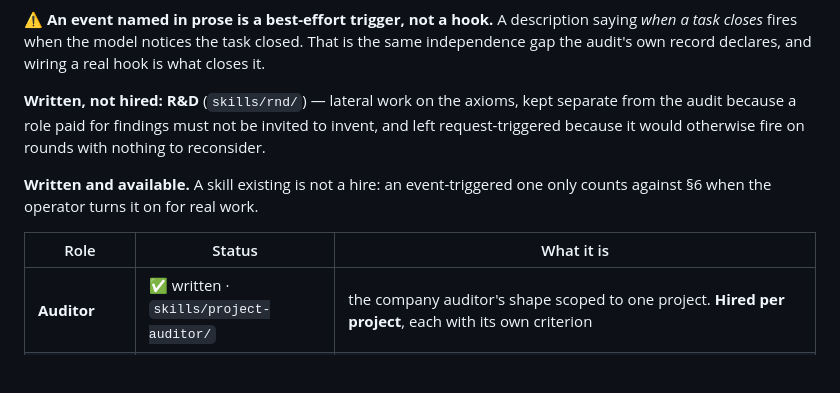
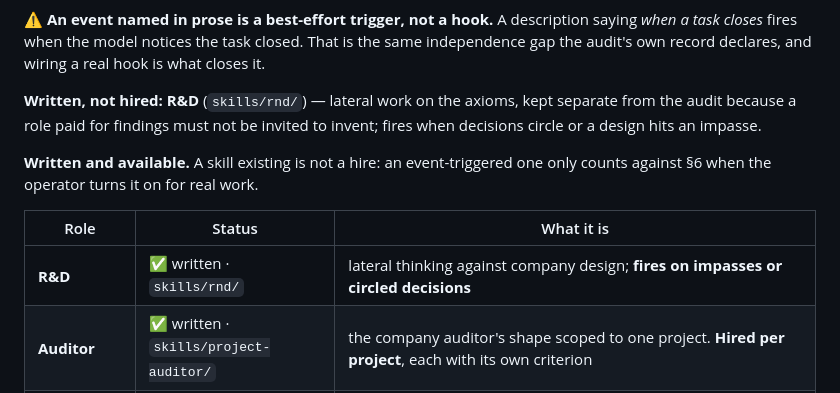
Before and after one commit to Marc-Recio-Celda/MLabs, a Markdown page: AGENTS.md, the part around the change. GitHub-like rendering; blank space fills up the shorter version.

```diff
--- a/AGENTS.md
+++ b/AGENTS.md
@@ -125,14 +125,15 @@ task closes* fires when the model notices the task closed. That is the same inde
 audit's own record declares, and wiring a real hook is what closes it.
 
 **Written, not hired: R&D** (`skills/rnd/`) — lateral work on the axioms, kept separate from the
-audit because a role paid for findings must not be invited to invent, and left request-triggered
-because it would otherwise fire on rounds with nothing to reconsider.
+audit because a role paid for findings must not be invited to invent; fires when decisions circle
+or a design hits an impasse.
 
 **Written and available.** A skill existing is not a hire: an event-triggered one only counts
 against §6 when the operator turns it on for real work.
 
 | Role | Status | What it is |
 |---|---|---|
+| **R&D** | ✅ written · `skills/rnd/` | lateral thinking against company design; **fires on impasses or circled decisions** |
 | **Auditor** | ✅ written · `skills/project-auditor/` | the company auditor's shape scoped to one project. **Hired per project**, each with its own criterion |
 | **Gatherer** | ✅ written · `skills/gather/` | collects and cites; **its value is burning someone else's context** |
 | **Dispatcher** | ✅ written · `skills/dispatch/` | hands work to the executor entitled to claim the answer |
```
Also changed, not shown: skills/rnd/SKILL.md (+11 -20 lines).
